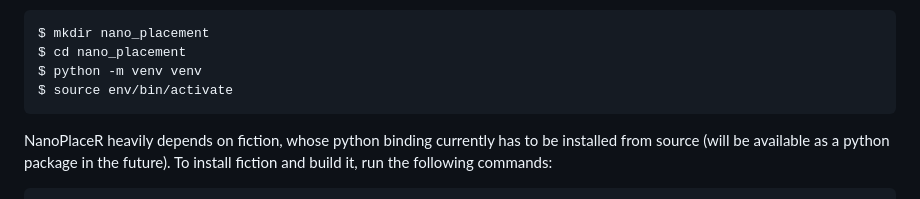
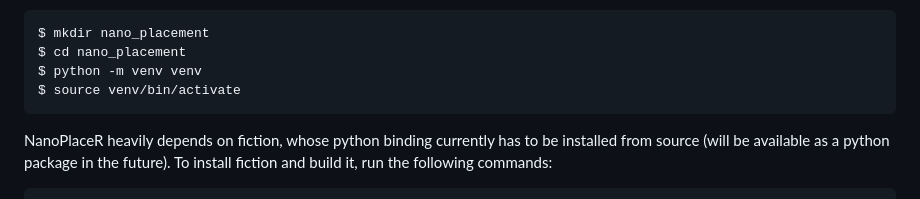
Before and after one commit to cda-tum/mnt-nanoplacer, a Markdown page: README.md, the part around the change. Rendered like a GitHub page.

````diff
--- a/README.md
+++ b/README.md
@@ -31,7 +31,7 @@ Then create a new virtual environment in your your project folder and activate i
 $ mkdir nano_placement
 $ cd nano_placement
 $ python -m venv venv
-$ source env/bin/activate
+$ source venv/bin/activate
 ```
 
 NanoPlaceR heavily depends on fiction, whose python binding currently has to be installed from source (will be available as a python package in the future).
````
